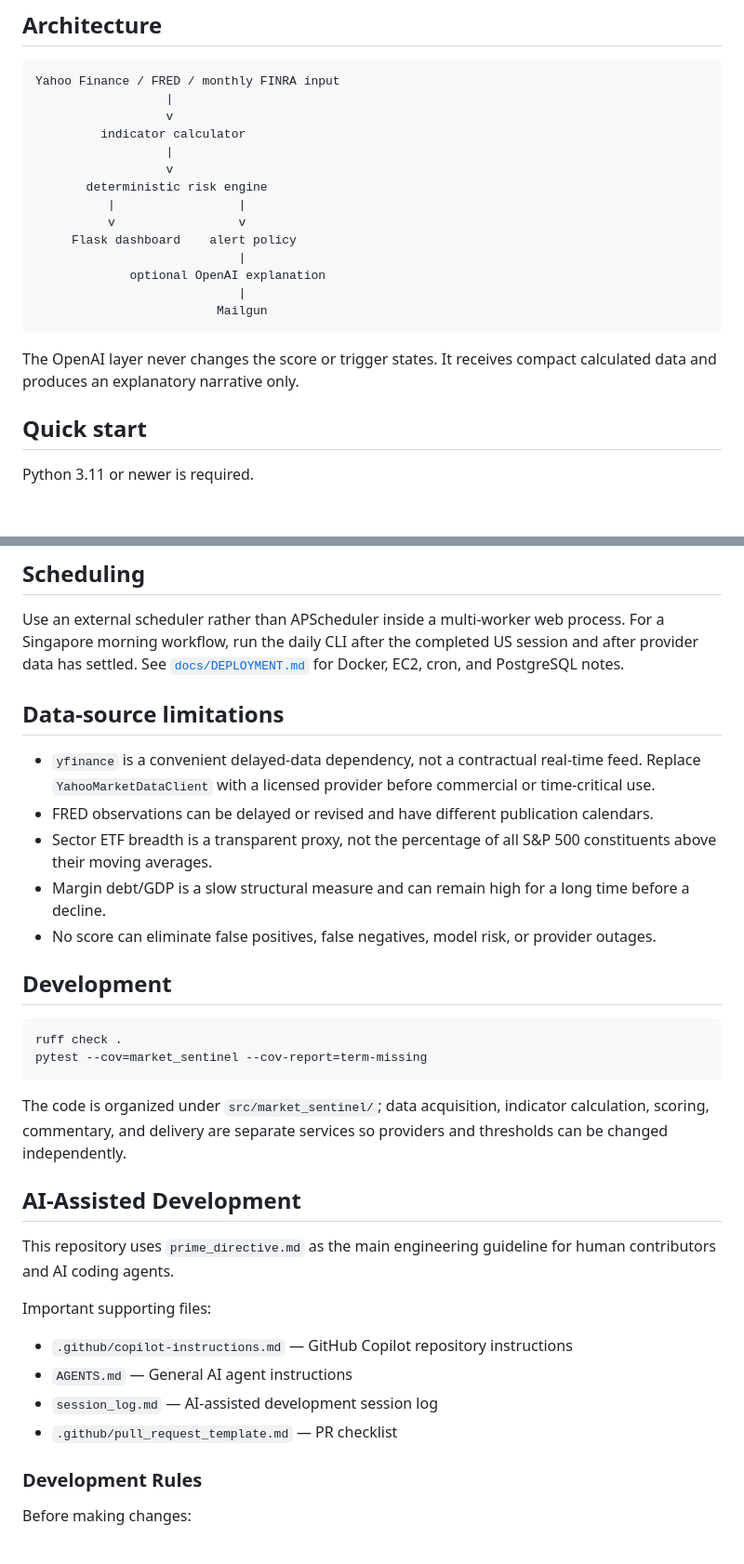
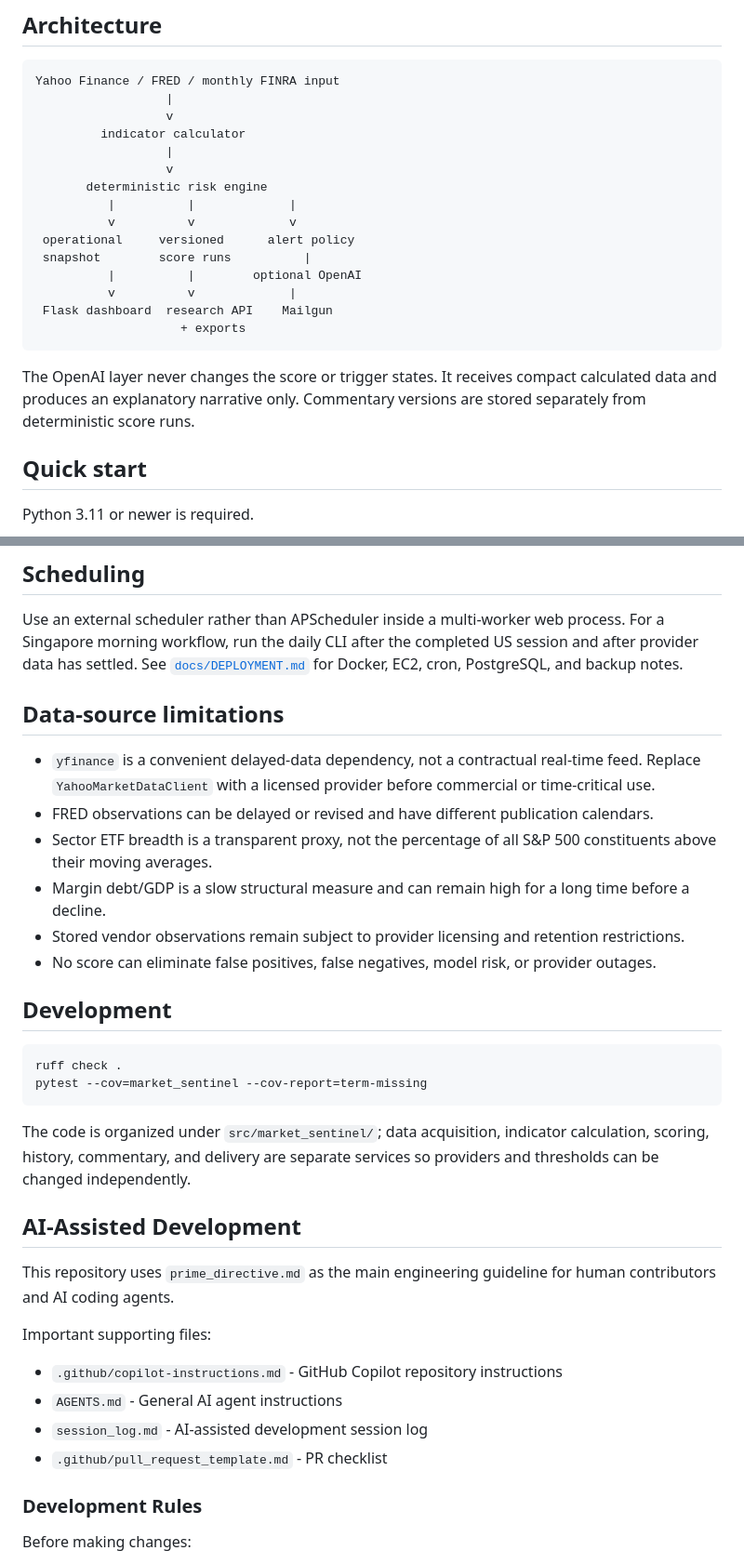
Before and after one commit to evanlow/market-sentinel, a Markdown page: README.md, 2 parts joined by grey strips. Shown at 93% size. Rendered like a GitHub page; blank space fills up the shorter version.

````diff
--- a/README.md
+++ b/README.md
@@ -35,17 +35,19 @@ Yahoo Finance / FRED / monthly FINRA input
                   |
                   v
        deterministic risk engine
-          |                 |
-          v                 v
-     Flask dashboard    alert policy
-                            |
-             optional OpenAI explanation
-                            |
-                         Mailgun
+          |          |             |
+          v          v             v
+ operational     versioned      alert policy
+ snapshot        score runs          |
+          |          |        optional OpenAI
+          v          v             |
+ Flask dashboard  research API    Mailgun
+                    + exports
 ```
 
 The OpenAI layer never changes the score or trigger states. It receives compact calculated data and
-produces an explanatory narrative only.
+produces an explanatory narrative only. Commentary versions are stored separately from deterministic
+score runs.
 
 ## Quick start
 
@@ -137,7 +190,7 @@ forced selling, not proof that US contagion must follow.
 
 Use an external scheduler rather than APScheduler inside a multi-worker web process. For a Singapore
 morning workflow, run the daily CLI after the completed US session and after provider data has settled.
-See [`docs/DEPLOYMENT.md`](docs/DEPLOYMENT.md) for Docker, EC2, cron, and PostgreSQL notes.
+See [`docs/DEPLOYMENT.md`](docs/DEPLOYMENT.md) for Docker, EC2, cron, PostgreSQL, and backup notes.
 
 ## Data-source limitations
 
@@ -147,6 +200,7 @@ See [`docs/DEPLOYMENT.md`](docs/DEPLOYMENT.md) for Docker, EC2, cron, and Postgr
 - Sector ETF breadth is a transparent proxy, not the percentage of all S&P 500 constituents above
   their moving averages.
 - Margin debt/GDP is a slow structural measure and can remain high for a long time before a decline.
+- Stored vendor observations remain subject to provider licensing and retention restrictions.
 - No score can eliminate false positives, false negatives, model risk, or provider outages.
 
 ## Development
@@ -157,18 +211,20 @@ pytest --cov=market_sentinel --cov-report=term-missing
 ```
 
 The code is organized under `src/market_sentinel/`; data acquisition, indicator calculation, scoring,
-commentary, and delivery are separate services so providers and thresholds can be changed independently.
+history, commentary, and delivery are separate services so providers and thresholds can be changed
+independently.
 
 ## AI-Assisted Development
 
-This repository uses `prime_directive.md` as the main engineering guideline for human contributors and AI coding agents.
+This repository uses `prime_directive.md` as the main engineering guideline for human contributors and
+AI coding agents.
 
 Important supporting files:
 
-- `.github/copilot-instructions.md` — GitHub Copilot repository instructions
-- `AGENTS.md` — General AI agent instructions
-- `session_log.md` — AI-assisted development session log
-- `.github/pull_request_template.md` — PR checklist
+- `.github/copilot-instructions.md` - GitHub Copilot repository instructions
+- `AGENTS.md` - General AI agent instructions
+- `session_log.md` - AI-assisted development session log
+- `.github/pull_request_template.md` - PR checklist
 
 ### Development Rules
 
````
Also changed, not shown: other parts of README.md (+55 -4 lines).
